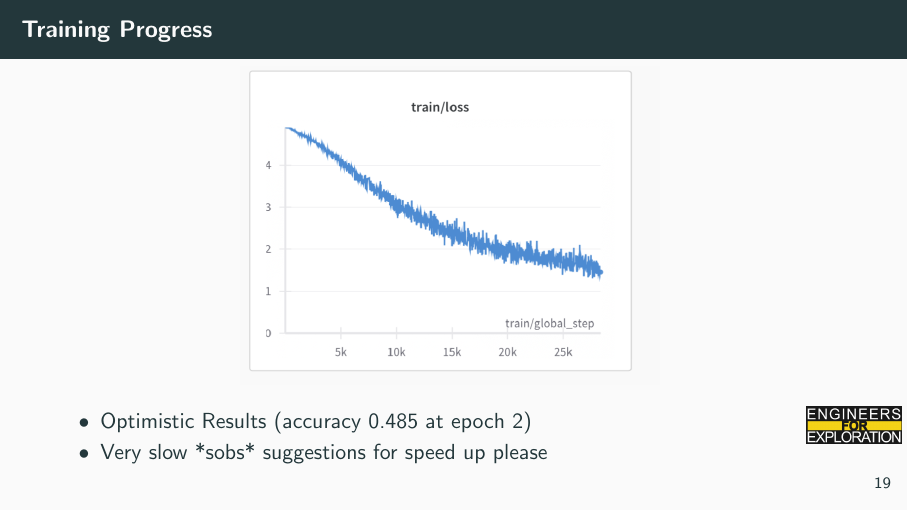
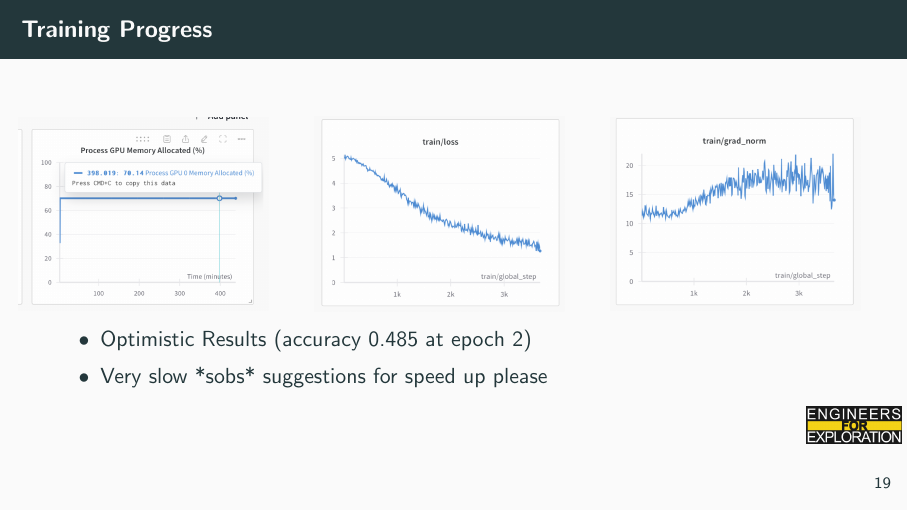
Before and after one commit to UCSD-E4E/weekly_presentations, LaTeX slides (presentation.tex, which reads project_aid.tex): page 22 of 41. Compiled offline with pdfLaTeX.

Commit message:
jonathan

```diff
--- a/project_aid.tex
+++ b/project_aid.tex
@@ -107,7 +107,17 @@
 
 \begin{frame}{Training Progress}
     \centering
-    \includegraphics[height=0.7\textheight,width=0.9\textwidth,keepaspectratio]{images/progress_train.png}
+    \begin{columns}
+        \begin{column}{0.35\textwidth}
+            \includegraphics[height=0.8\textheight,width=0.9\textwidth,keepaspectratio]{images/memory.png}
+        \end{column}
+        \begin{column}{0.35\textwidth}
+            \includegraphics[height=0.8\textheight,width=0.9\textwidth,keepaspectratio]{images/progress_train.png}
+        \end{column}
+        \begin{column}{0.35\textwidth}
+            \includegraphics[height=0.8\textheight,width=0.9\textwidth,keepaspectratio]{images/train_gradient.png}
+        \end{column}
+    \end{columns}
     \begin{itemize}
         \item Optimistic Results (accuracy 0.485 at epoch 2)
         \item Very slow *sobs* suggestions for speed up please~
```
Also changed, not shown: images/memory.png (added), images/progress_train.png, images/train_gradient.png (added).
